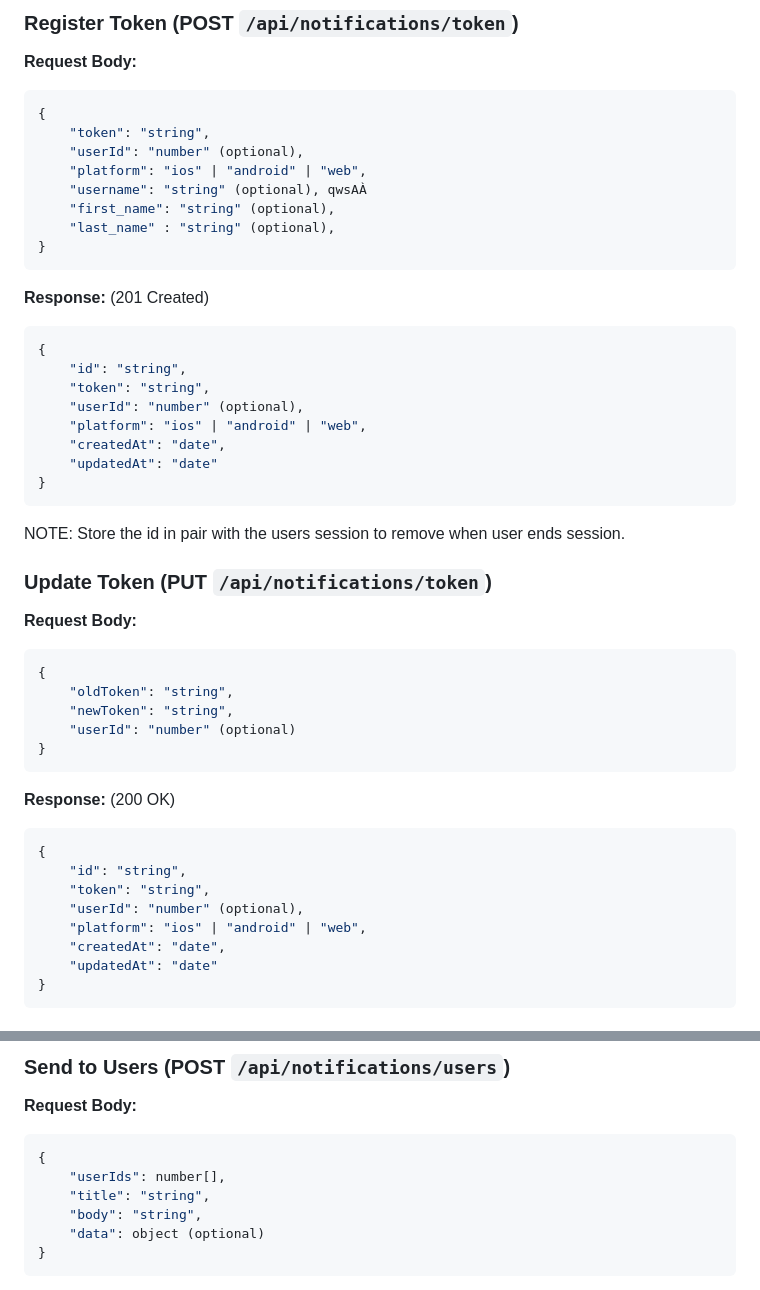
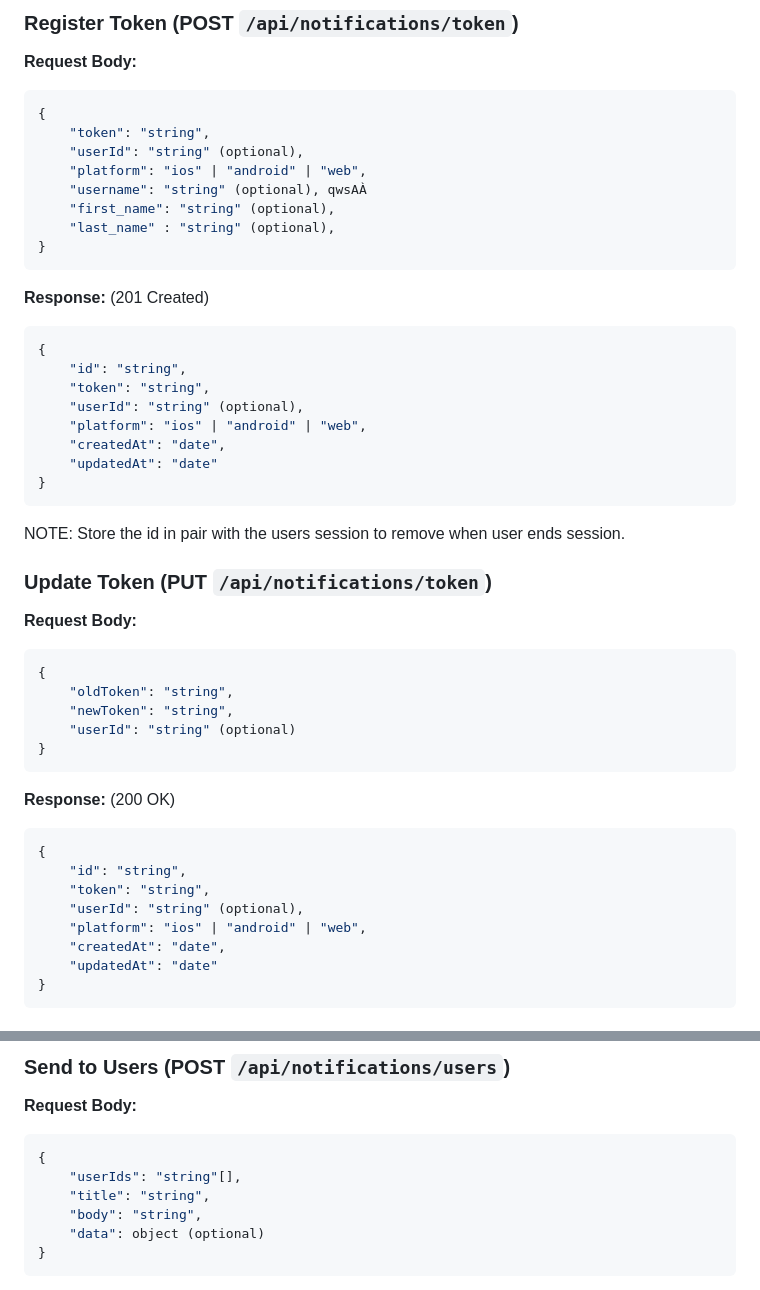
Before and after one commit to MichaelSebsbe/async-notification-service, a Markdown page: src/api/Readme.md, 2 parts joined by grey strips. Rendered like a GitHub page.

Commit message:
Update Readme.md to change userId type from number to string for consistency

````diff
--- a/src/api/Readme.md
+++ b/src/api/Readme.md
@@ -44,7 +44,7 @@ If `CREATE_MANAGEMENT_PORTAL = true`, a `/management` route is enabled to show s
 ```json
 {
     "token": "string",
-    "userId": "number" (optional),
+    "userId": "string" (optional),
     "platform": "ios" | "android" | "web",
     "username": "string" (optional), qwsAÀ
     "first_name": "string" (optional),
@@ -56,7 +56,7 @@ If `CREATE_MANAGEMENT_PORTAL = true`, a `/management` route is enabled to show s
 {
     "id": "string",
     "token": "string",
-    "userId": "number" (optional),
+    "userId": "string" (optional),
     "platform": "ios" | "android" | "web",
     "createdAt": "date",
     "updatedAt": "date"
@@ -71,7 +71,7 @@ NOTE: Store the id in pair with the users session to remove when user ends sessi
 {
     "oldToken": "string",
     "newToken": "string",
-    "userId": "number" (optional)
+    "userId": "string" (optional)
 }
 ```
 **Response:** (200 OK)
@@ -79,7 +79,7 @@ NOTE: Store the id in pair with the users session to remove when user ends sessi
 {
     "id": "string",
     "token": "string",
-    "userId": "number" (optional),
+    "userId": "string" (optional),
     "platform": "ios" | "android" | "web",
     "createdAt": "date",
     "updatedAt": "date"
@@ -143,7 +143,7 @@ NOTE: Store the id in pair with the users session to remove when user ends sessi
 **Request Body:**
 ```json
 {
-    "userIds": number[],
+    "userIds": "string"[],
     "title": "string",
     "body": "string",
     "data": object (optional)
````
